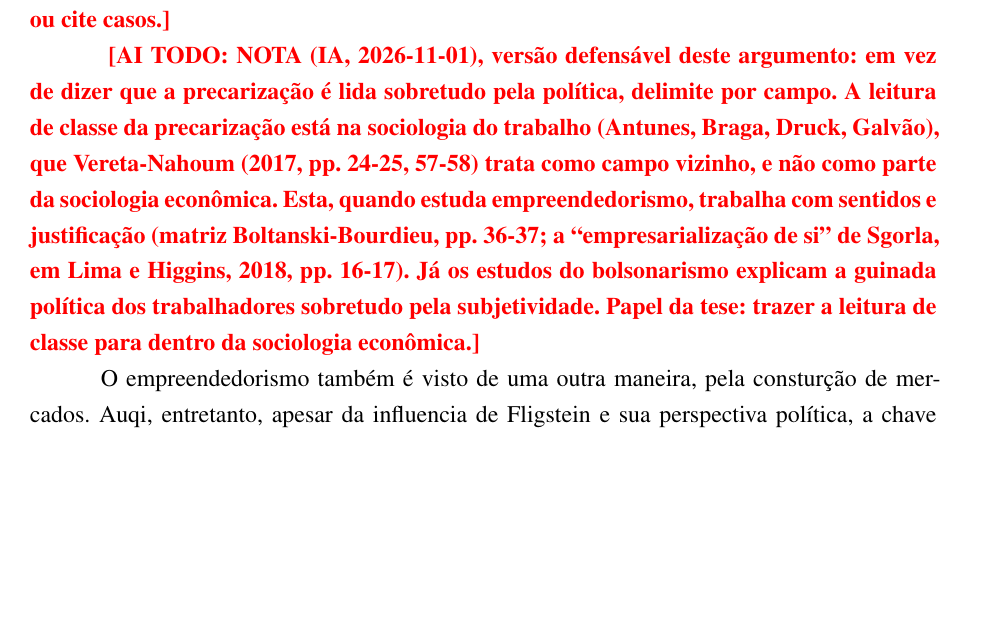
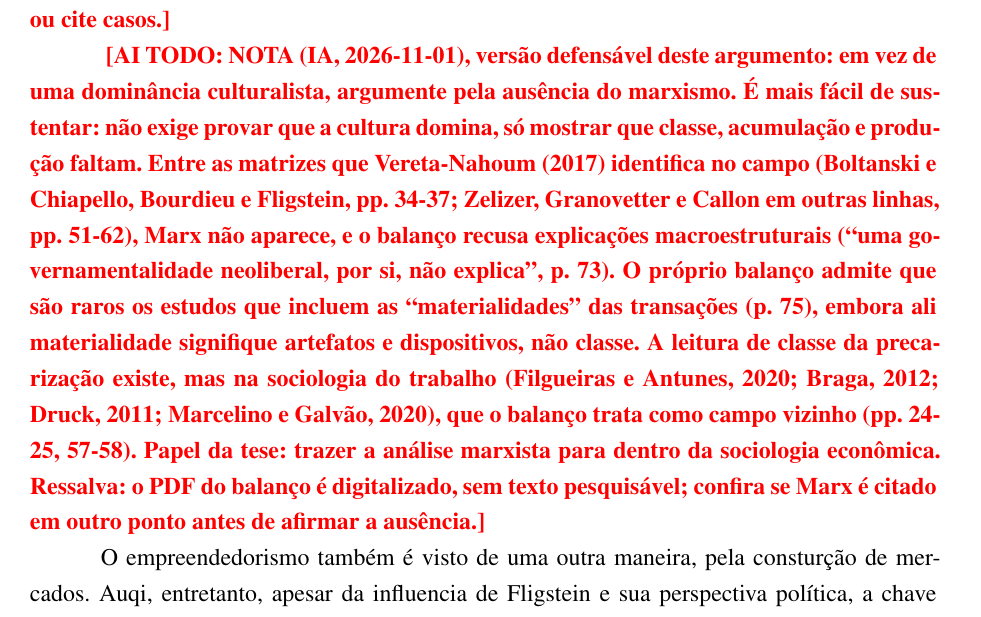
Before and after one commit to leoaucar/tese_edicao, a LaTeX thesis (main.tex, which reads chapters/02-Desindustrialização (Teoria).tex): part of page 34 of 172, cut so that both start at the same text, the shorter picture padded with empty space. Compiled offline with pdfLaTeX.

Commit message:
Cap. 2: nota de IA reformulada (ausência do marxismo na sociologia econômica brasileira)
Co-Authored-By: Claude Opus 5.5 <noreply@anthropic.com>

```diff
--- a/chapters/02-Desindustrialização (Teoria).tex
+++ b/chapters/02-Desindustrialização (Teoria).tex
@@ -298,7 +298,7 @@ Em geral, a precarização e liberalização são quase que efeitos dominantes,
 
 \todoaiflag{}{NOTA (IA, 2026-11-01), pasta A.5: (1) ``(fonte santos e ramalho)'': na biblioteca há Santos e Ramalho (2015, ``Estratégias corporativas e de relações de trabalho'') e Ramalho e Dos Santos (2018, sindicatos em redes globais de produção); confira qual. Vereta-Nahoum trata Ramalho e Santana (2006, Sul Fluminense) como literatura lateral (pp. 57-58), o que apoia ``alguns poucos''. (2) A tese do trabalhador ``convencido'' tem contraexemplo na própria pasta: Jardim (2009) e Grün (2009) mostram sindicalistas que passam a gerir fundos de pensão por mudança de habitus e estratégia de inclusão, não por doutrinação (Vereta-Nahoum, 2017, p. 40). E a linha de mercado de trabalho de maior destaque no balanço, Nadya Guimarães sobre busca de emprego, usa redes, não ideologia (p. 51). Sem fonte direta, ``doutrinado'' e ``fútil'' soam como caricatura: atenue ou cite casos.}
 
-\todoaiflag{}{NOTA (IA, 2026-11-01), versão defensável deste argumento: em vez de dizer que a precarização é lida sobretudo pela política, delimite por campo. A leitura de classe da precarização está na sociologia do trabalho (Antunes, Braga, Druck, Galvão), que Vereta-Nahoum (2017, pp. 24-25, 57-58) trata como campo vizinho, e não como parte da sociologia econômica. Esta, quando estuda empreendedorismo, trabalha com sentidos e justificação (matriz Boltanski-Bourdieu, pp. 36-37; a ``empresarialização de si'' de Sgorla, em Lima e Higgins, 2018, pp. 16-17). Já os estudos do bolsonarismo explicam a guinada política dos trabalhadores sobretudo pela subjetividade. Papel da tese: trazer a leitura de classe para dentro da sociologia econômica.}
+\todoaiflag{}{NOTA (IA, 2026-11-01), versão defensável deste argumento: em vez de uma dominância culturalista, argumente pela ausência do marxismo. É mais fácil de sustentar: não exige provar que a cultura domina, só mostrar que classe, acumulação e produção faltam. Entre as matrizes que Vereta-Nahoum (2017) identifica no campo (Boltanski e Chiapello, Bourdieu e Fligstein, pp. 34-37; Zelizer, Granovetter e Callon em outras linhas, pp. 51-62), Marx não aparece, e o balanço recusa explicações macroestruturais (``uma governamentalidade neoliberal, por si, não explica'', p. 73). O próprio balanço admite que são raros os estudos que incluem as ``materialidades'' das transações (p. 75), embora ali materialidade signifique artefatos e dispositivos, não classe. A leitura de classe da precarização existe, mas na sociologia do trabalho (Filgueiras e Antunes, 2020; Braga, 2012; Druck, 2011; Marcelino e Galvão, 2020), que o balanço trata como campo vizinho (pp. 24-25, 57-58). Papel da tese: trazer a análise marxista para dentro da sociologia econômica. Ressalva: o PDF do balanço é digitalizado, sem texto pesquisável; confira se Marx é citado em outro ponto antes de afirmar a ausência.}
 
 O empreendedorismo também é visto de uma outra maneira, pela consturção de mercados. Auqi, entretanto, apesar da influencia de Fligstein e sua perspectiva política, a chave principal é interpretar os mercados como "construções sociais". O ponto é que "sociais" nessa literatura não significa econômico, na verdade dizer que o mercado é uma consturção social implica quase dizer que o mercado é uma construção não econômica e sim cultural/ideológica (fonte).
 
```
